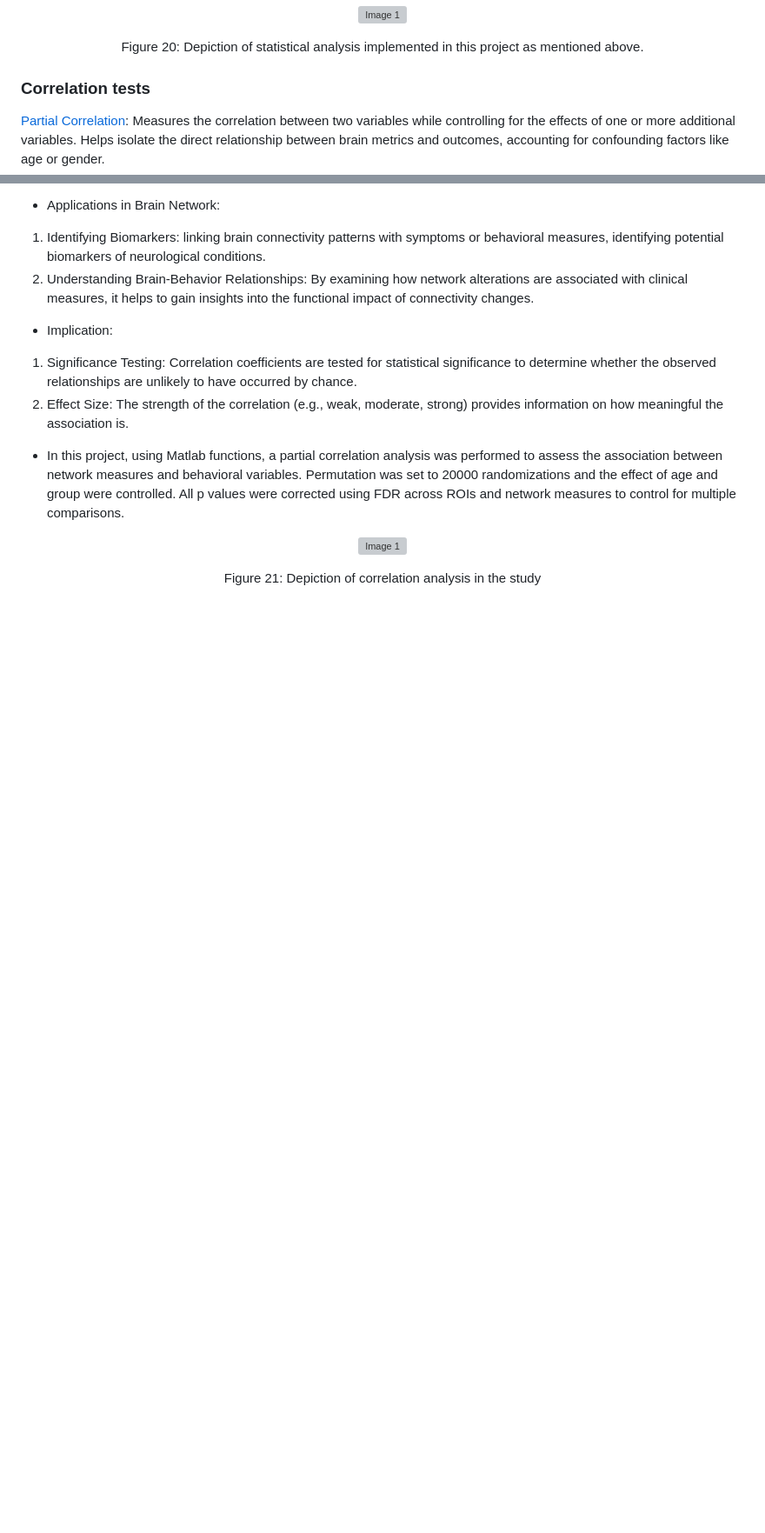
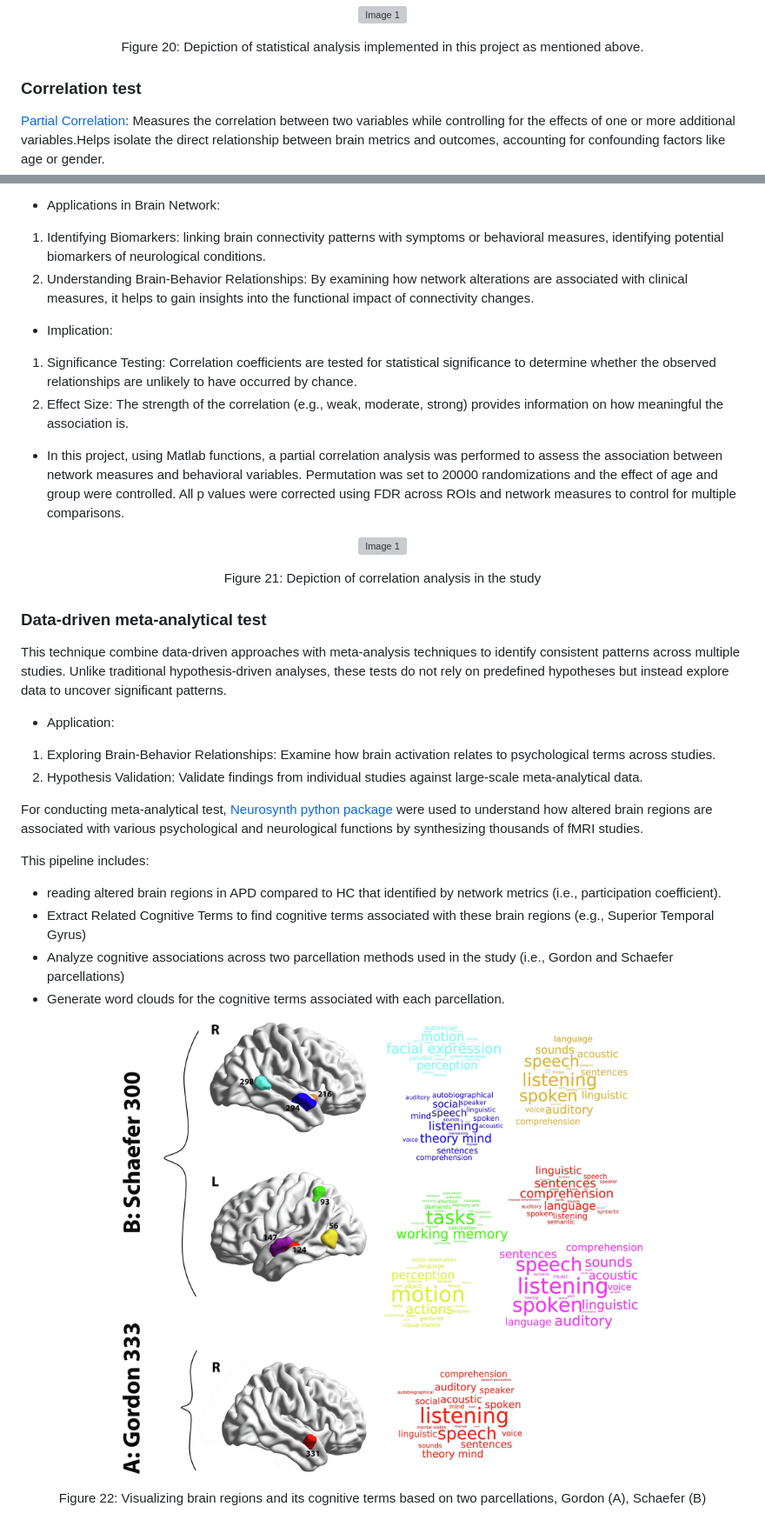
Before and after one commit to M31glx/APD-fMRI, a Markdown page: README.md, 2 parts joined by grey strips. Shown: that part at 87% size. Rendered like a GitHub page; pictures changed too: img/wordcloud.jpg (added); blank space fills up the shorter version; grey boxes are pictures that could not be loaded.

Commit message:
word cloud

```diff
--- a/README.md
+++ b/README.md
@@ -368,10 +368,9 @@ For this project, all the statistical codes were written in Matlab and Bash by i
 Figure 20: Depiction of statistical analysis implemented in this project as mentioned above.
 </p>
 
-### Correlation tests
+### Correlation test
 
-[Partial Correlation](https://en.wikipedia.org/wiki/Partial_correlation): Measures the correlation between two variables while controlling for the effects of one or more additional variables.
-Helps isolate the direct relationship between brain metrics and outcomes, accounting for confounding factors like age or gender.
+[Partial Correlation](https://en.wikipedia.org/wiki/Partial_correlation): Measures the correlation between two variables while controlling for the effects of one or more additional variables.Helps isolate the direct relationship between brain metrics and outcomes, accounting for confounding factors like age or gender.
 
 - Applications in Brain Network:
 1. Identifying Biomarkers: linking brain connectivity patterns with symptoms or behavioral measures, identifying potential biomarkers of neurological conditions.
@@ -390,3 +389,26 @@ Helps isolate the direct relationship between brain metrics and outcomes, accoun
 <p align="center">
 Figure 21: Depiction of correlation analysis in the study
 </p>
+
+### Data-driven meta-analytical test
+This technique combine data-driven approaches with meta-analysis techniques to identify consistent patterns across multiple studies. Unlike traditional hypothesis-driven analyses, these tests do not rely on predefined hypotheses but instead explore data to uncover significant patterns.
+
+- Application:
+1. Exploring Brain-Behavior Relationships: Examine how brain activation relates to psychological terms across studies.
+2. Hypothesis Validation: Validate findings from individual studies against large-scale meta-analytical data.
+
+For conducting meta-analytical test, [Neurosynth python package](https://github.com/neurosynth/neurosynth) were used to understand how altered brain regions are associated with various psychological and neurological functions by synthesizing thousands of fMRI studies.
+
+This pipeline includes:
+- reading altered brain regions in APD compared to HC that identified by network metrics (i.e., participation coefficient).
+- Extract Related Cognitive Terms to find cognitive terms associated with these brain regions (e.g., Superior Temporal Gyrus)
+- Analyze cognitive associations across two parcellation methods used in the study (i.e., Gordon and Schaefer parcellations)
+- Generate word clouds for the cognitive terms associated with each parcellation.
+
+ <p align="center">
+  <img src="img/wordcloud.jpg" alt="Image 1" width="600"/>
+</p>
+
+<p align="center">
+Figure 22: Visualizing brain regions and its cognitive terms based on two parcellations, Gordon (A), Schaefer (B)
+</p>
```
